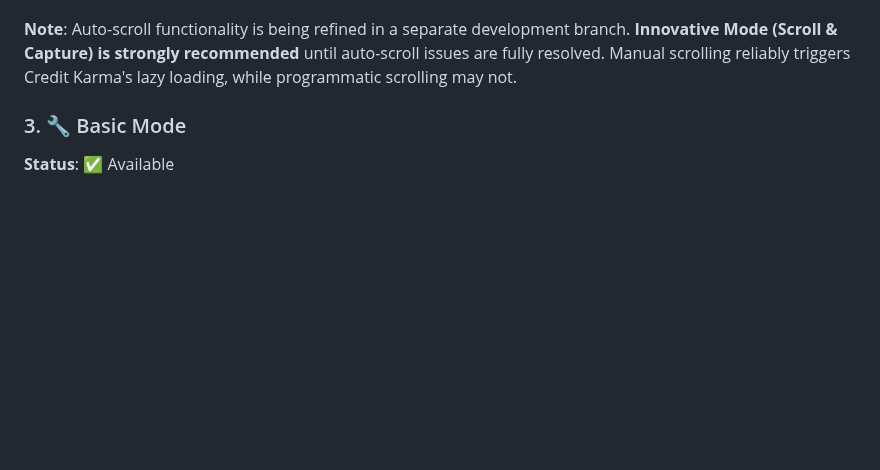
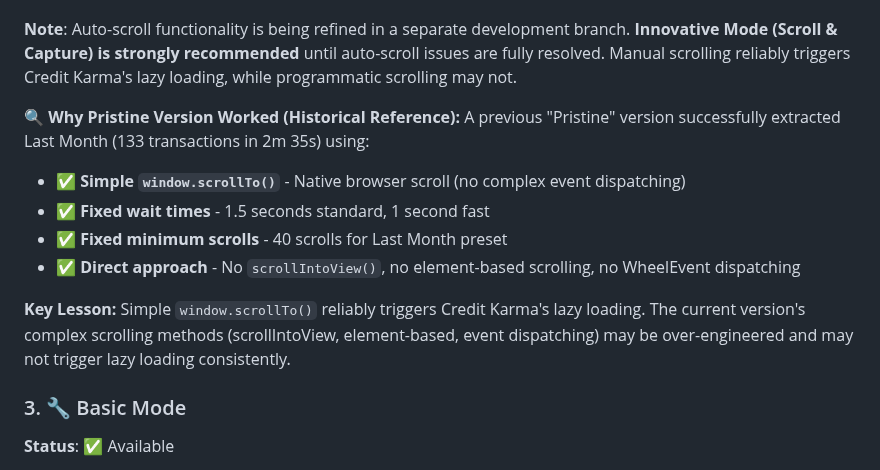
Before and after one commit to VinodSridharan/Credit-Karma-Clean-Transactions-Exporter, a Markdown page: README.md, the part around the change. GitHub-like rendering; blank space fills up the shorter version.

Commit message:
docs: Add Pristine version comparison to README
- Document how Pristine version successfully extracted Last Month (133 transactions)
- Explain key differences: simple window.scrollTo() vs complex methods
- Add lesson learned: simple scrolling triggers lazy loading better
- Reference historical success for troubleshooting

```diff
--- a/README.md
+++ b/README.md
@@ -198,6 +198,15 @@ TxVault offers three extraction methods, organized by priority and innovation:
 - **If It Doesn't Scroll**: Check browser console (F12) for scroll attempt logs - may show why scrolling isn't working
 
 **Note**: Auto-scroll functionality is being refined in a separate development branch. **Innovative Mode (Scroll & Capture) is strongly recommended** until auto-scroll issues are fully resolved. Manual scrolling reliably triggers Credit Karma's lazy loading, while programmatic scrolling may not.
+
+**🔍 Why Pristine Version Worked (Historical Reference):**
+A previous "Pristine" version successfully extracted Last Month (133 transactions in 2m 35s) using:
+- ✅ **Simple `window.scrollTo()`** - Native browser scroll (no complex event dispatching)
+- ✅ **Fixed wait times** - 1.5 seconds standard, 1 second fast
+- ✅ **Fixed minimum scrolls** - 40 scrolls for Last Month preset
+- ✅ **Direct approach** - No `scrollIntoView()`, no element-based scrolling, no WheelEvent dispatching
+
+**Key Lesson:** Simple `window.scrollTo()` reliably triggers Credit Karma's lazy loading. The current version's complex scrolling methods (scrollIntoView, element-based, event dispatching) may be over-engineered and may not trigger lazy loading consistently.
 
 ### 3. 🔧 Basic Mode
 
```
